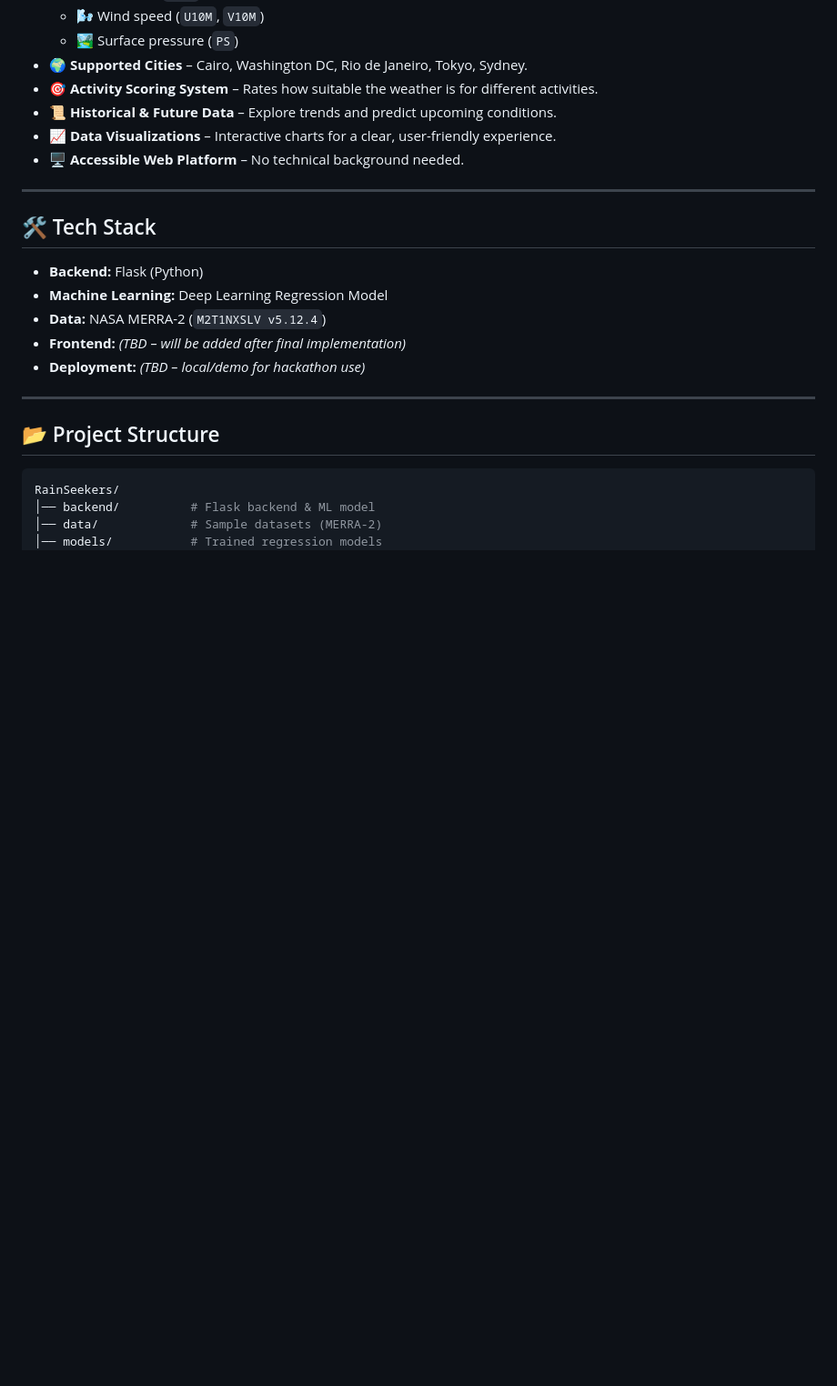
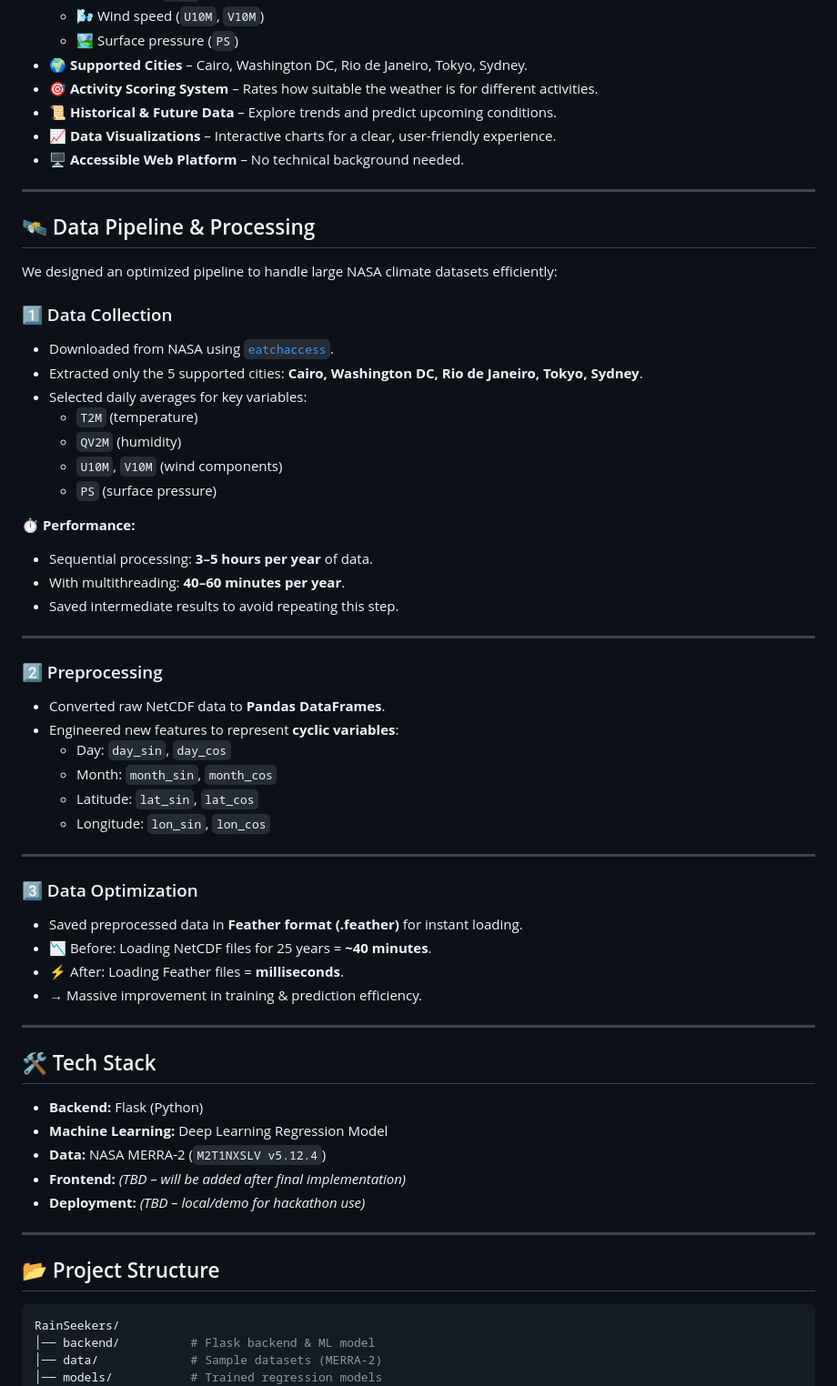
Before and after one commit to Aya-Abdellatif/rain-seekers, a Markdown page: README.md, the part around the change. Shown: that part at 91% size. Drawn GitHub-style; blank space fills up the shorter version.

```diff
--- a/README.md
+++ b/README.md
@@ -20,6 +20,43 @@ Our mission: **Help people plan better, safer, and more enjoyable activities by
 - 📜 **Historical & Future Data** – Explore trends and predict upcoming conditions.
 - 📈 **Data Visualizations** – Interactive charts for a clear, user-friendly experience.
 - 🖥️ **Accessible Web Platform** – No technical background needed.
+
+---
+## 🛰️ Data Pipeline & Processing
+
+We designed an optimized pipeline to handle large NASA climate datasets efficiently:
+
+### 1️⃣ Data Collection
+- Downloaded from NASA using [`eatchaccess`](https://github.com/cedadev/eats-access).
+- Extracted only the 5 supported cities: **Cairo, Washington DC, Rio de Janeiro, Tokyo, Sydney**.
+- Selected daily averages for key variables:
+  - `T2M` (temperature)
+  - `QV2M` (humidity)
+  - `U10M`, `V10M` (wind components)
+  - `PS` (surface pressure)
+
+⏱️ **Performance:**
+- Sequential processing: **3–5 hours per year** of data.
+- With multithreading: **40–60 minutes per year**.
+- Saved intermediate results to avoid repeating this step.
+
+---
+
+### 2️⃣ Preprocessing
+- Converted raw NetCDF data to **Pandas DataFrames**.
+- Engineered new features to represent **cyclic variables**:
+  - Day: `day_sin`, `day_cos`
+  - Month: `month_sin`, `month_cos`
+  - Latitude: `lat_sin`, `lat_cos`
+  - Longitude: `lon_sin`, `lon_cos`
+
+---
+
+### 3️⃣ Data Optimization
+- Saved preprocessed data in **Feather format (.feather)** for instant loading.
+- 📉 Before: Loading NetCDF files for 25 years = **~40 minutes**.
+- ⚡ After: Loading Feather files = **milliseconds**.
+- → Massive improvement in training & prediction efficiency.
 
 ---
 
```
